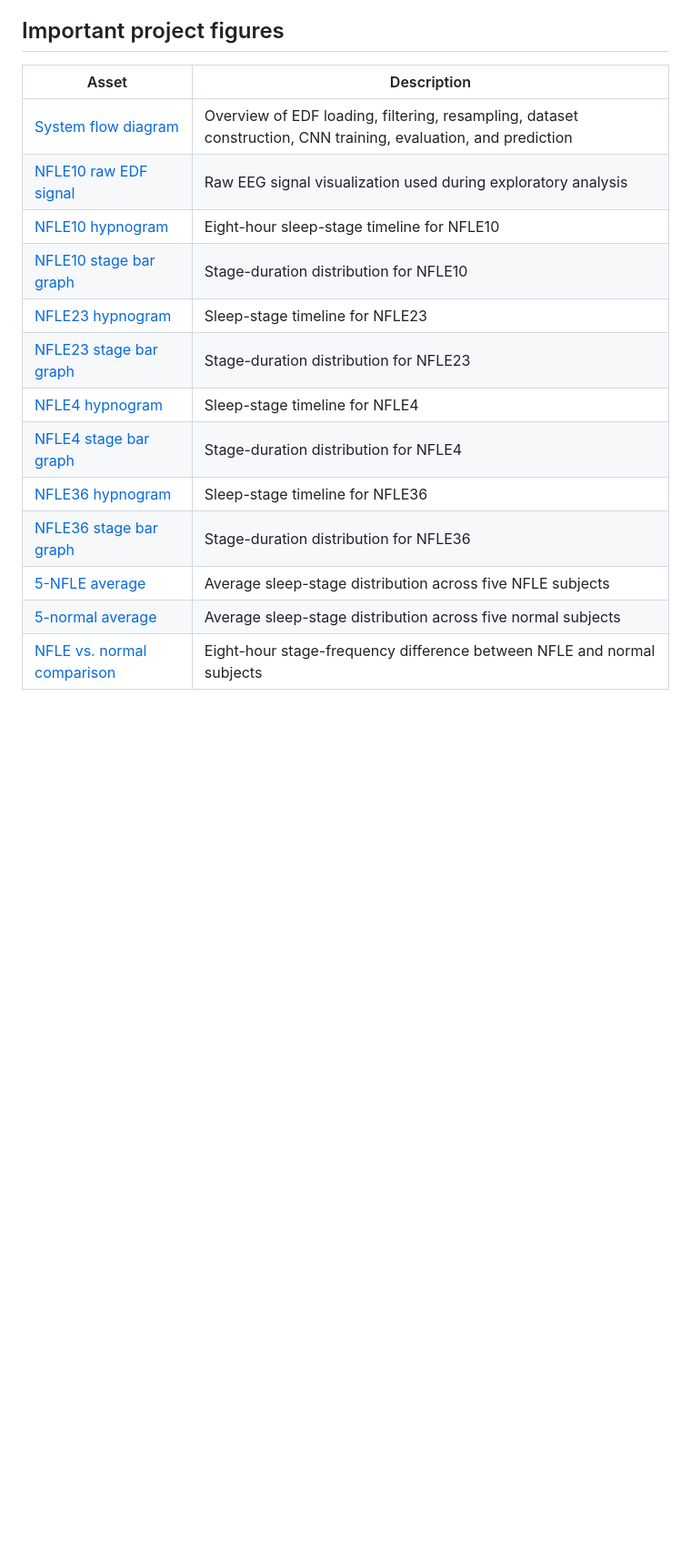
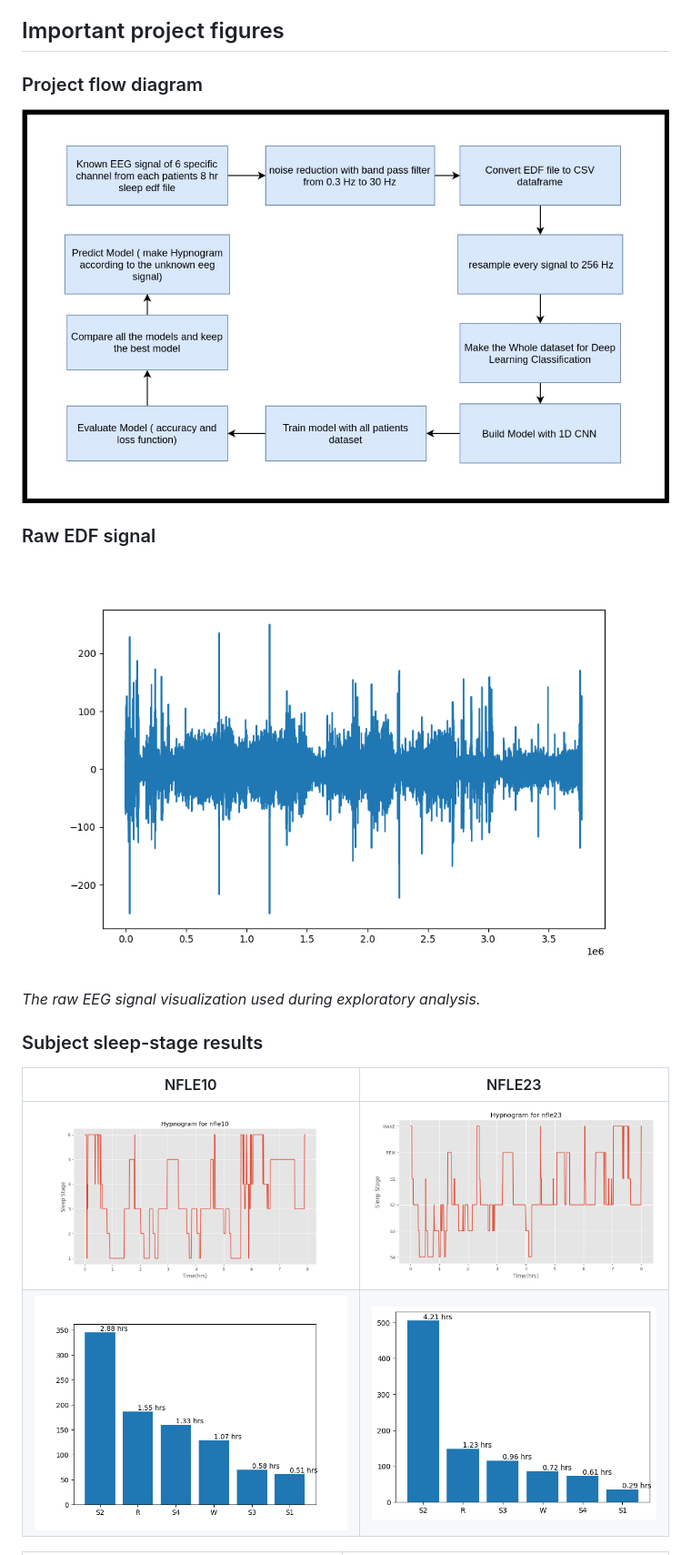
Before and after one commit to Safat99/Sleep_stage_classifciation_of_epilepsy_patient, a Markdown page: README.md, the part around one of its changes. Shown at 91% size. GitHub-like rendering; blank space fills up the shorter version.

```diff
--- a/README.md
+++ b/README.md
@@ -22,19 +22,20 @@ Raw EDF files are not all included in this repository. Download the required rec
 
 ## Important project figures
 
-| Asset | Description |
+### Project flow diagram
+
+![Deep CNN sleep-stage classification system diagram](./assets/flow_diagrams/flow_diagram.jpeg)
+
+### Raw EDF signal
+
+![Raw EEG signal for NFLE10](./assets/raw_signals/nfle10_edf_raw.png)
+
+*The raw EEG signal visualization used during exploratory analysis.*
+
+### Subject sleep-stage results
+
+| NFLE10 | NFLE23 |
 |---|---|
-| [System flow diagram](./assets/flow_diagrams/flow_diagram.jpeg) | Overview of EDF loading, filtering, resampling, dataset construction, CNN training, evaluation, and prediction |
-| [NFLE10 raw EDF signal](./assets/raw_signals/nfle10_edf_raw.png) | Raw EEG signal visualization used during exploratory analysis |
-| [NFLE10 hypnogram](./assets/hypnograms/nfle10_hypnogram.png) | Eight-hour sleep-stage timeline for NFLE10 |
-| [NFLE10 stage bar graph](./assets/bar_graphs/nfle10_bar_graph.png) | Stage-duration distribution for NFLE10 |
-| [NFLE23 hypnogram](./assets/hypnograms/nfle23_hypnogram.png) | Sleep-stage timeline for NFLE23 |
-| [NFLE23 stage bar graph](./assets/bar_graphs/nfle23_bar_graph.png) | Stage-duration distribution for NFLE23 |
-| [NFLE4 hypnogram](./assets/hypnograms/nfle4_hypnogram.png) | Sleep-stage timeline for NFLE4 |
-| [NFLE4 stage bar graph](./assets/bar_graphs/nfle4_bar_graph.png) | Stage-duration distribution for NFLE4 |
-| [NFLE36 hypnogram](./assets/hypnograms/nfle36_hypnogram.png) | Sleep-stage timeline for NFLE36 |
-| [NFLE36 stage bar graph](./assets/bar_graphs/nfle36_bar_graph.png) | Stage-duration distribution for NFLE36 |
-| [5-NFLE average](./assets/group_comparisons/average_sleep_stages_5_nfle.pdf) | Average sleep-stage distribution across five NFLE subjects |
-| [5-normal average](./assets/group_comparisons/average_sleep_stages_5_normal.pdf) | Average sleep-stage distribution across five normal subjects |
-| [NFLE vs. normal comparison](./assets/group_comparisons/average_difference_5_nfle_normal.pdf) | Eight-hour stage-frequency difference between NFLE and normal subjects |
+| ![NFLE10 hypnogram](./assets/hypnograms/nfle10_hypnogram.png) | ![NFLE23 hypnogram](./assets/hypnograms/nfle23_hypnogram.png) |
+| ![NFLE10 stage bar graph](./assets/bar_graphs/nfle10_bar_graph.png) | ![NFLE23 stage bar graph](./assets/bar_graphs/nfle23_bar_graph.png) |
 
```
Also changed, not shown: other parts of README.md (+13 -18 lines), assets/group_comparisons/png/average_difference_5_nfle_normal.png (added), assets/group_comparisons/png/average_sleep_stages_5_nfle.png (added), assets/group_comparisons/png/average_sleep_stages_5_normal.png (added).
